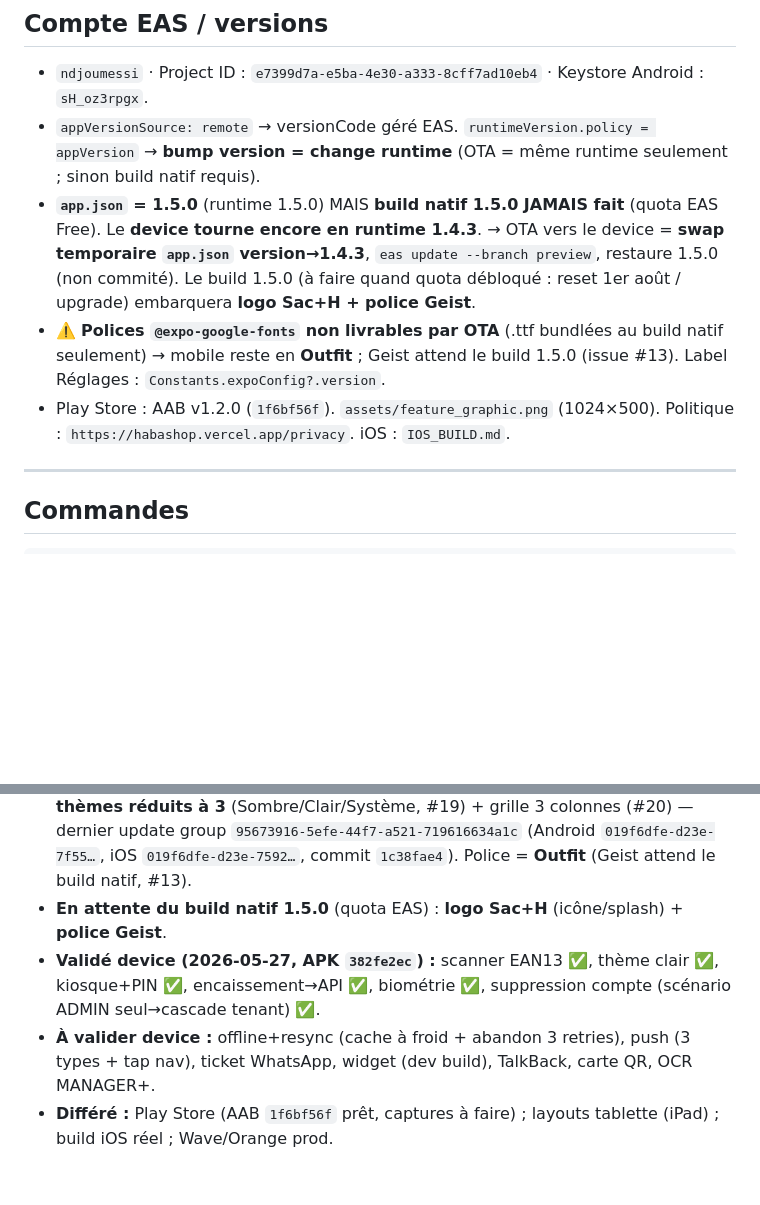
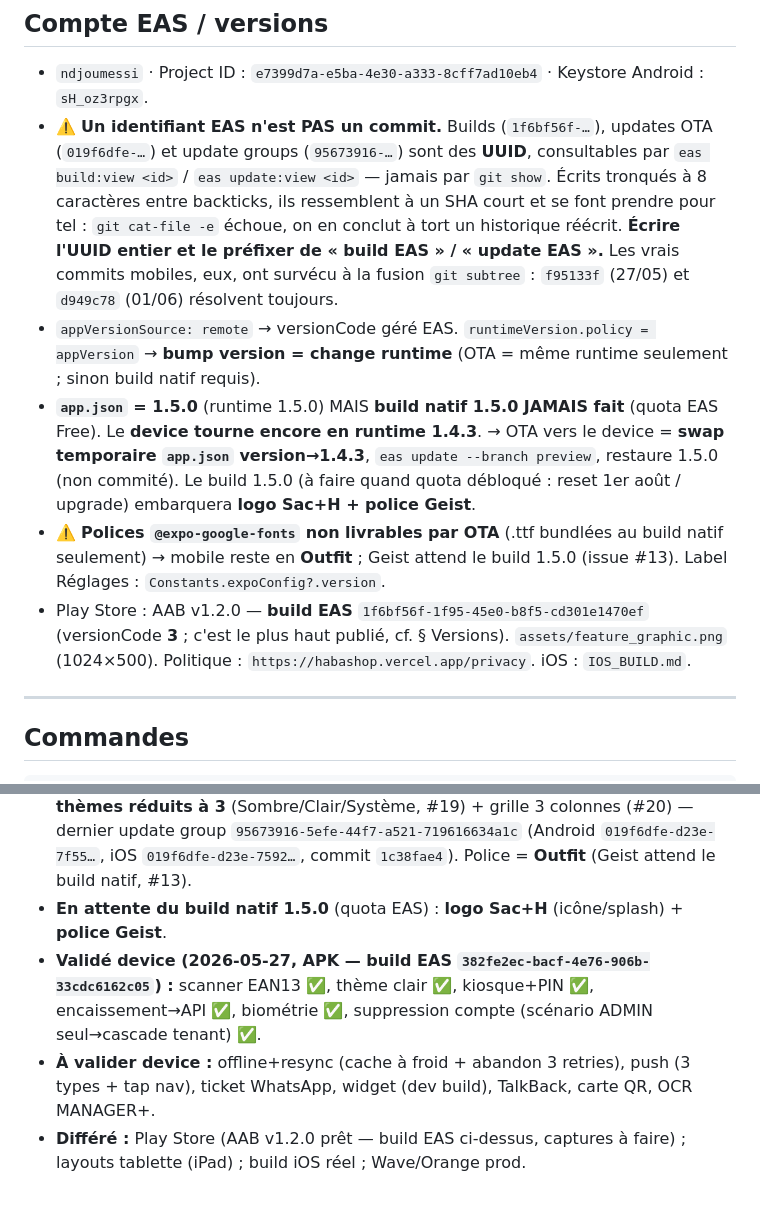
Before and after one commit to ndjoumessi/habashop, a Markdown page: mobile/CLAUDE.md, 2 parts joined by grey strips. Drawn GitHub-style; blank space fills up the shorter version.

Commit message:
docs(mobile): ces « SHA morts » sont des identifiants de build EAS, pas des commits
Correction d'un diagnostic — le mien, posé hier dans #167.

J'y ai écrit que `1f6bf56f` était un SHA « d'avant la fusion `git subtree` de
habashop-mobile, qui a réécrit les SHA ». C'est FAUX, sur les deux points.

MESURÉ (`eas build:list --json`) :
  1f6bf56f-1f95-45e0-b8f5-cd301e1470ef  production  v1.2.0  vCode 3  STORE
  382fe2ec-bacf-4e76-906b-33cdc6162c05  preview     v1.2.0  vCode 2  INTERNAL

Ce sont des **UUID de build EAS**. Ils n'ont jamais été des commits, donc
`git cat-file -e` ne pouvait que échouer — la fusion subtree n'y est pour rien.
Et elle n'a rien réécrit : `f95133f` (27/05, écran noir au lancement) et
`d949c78` (01/06, crash Fabric addViewAt) sont pré-fusion, résolvent toujours,
et pointent exactement ce que la doc leur attribue — vérifié.

La preuve était sous mes yeux dès le premier balayage : si la fusion avait
réécrit tous les SHA d'avant-fusion, ces deux-là seraient morts aussi. J'ai
préféré une explication plausible à un test de dix secondes. C'est exactement
ce que la § Méthode interdit.

Corrigé — 5 occurrences dans `mobile/CLAUDE.md` et `mobile/PLAY_STORE.md` :
l'UUID est désormais écrit ENTIER et préfixé de « build EAS », donc utilisable
par `eas build:view <id>`. Le versionCode réel (3 pour l'AAB publié, 2 pour
l'APK preview) est mentionné : c'est lui qui gouverne la monotonie Play Store.

Note anti-récidive ajoutée au § compte EAS : un identifiant EAS (build, update,
update group) est un UUID ; tronqué à 8 caractères entre backticks il ressemble
à un SHA court, et l'échec de `git cat-file` fait conclure à tort à un
historique réécrit. Les faux positifs du balayage sont recensés au passage
(Project ID, update IDs) pour ne pas les « corriger » un jour par erreur.

Doc seule, aucun code, pas de bump.

Co-Authored-By: Claude Opus 5 (1M context) <noreply@anthropic.com>
Claude-Session: https://claude.ai/code/session_01UHUKRNPVrSNREhkoPact85

```diff
--- a/mobile/CLAUDE.md
+++ b/mobile/CLAUDE.md
@@ -49,10 +49,11 @@ App mobile React Native (iOS + Android) — caisse POS, stock, dashboard, client
 
 ## Compte EAS / versions
 - `ndjoumessi` · Project ID : `e7399d7a-e5ba-4e30-a333-8cff7ad10eb4` · Keystore Android : `sH_oz3rpgx`.
+- ⚠️ **Un identifiant EAS n'est PAS un commit.** Builds (`1f6bf56f-…`), updates OTA (`019f6dfe-…`) et update groups (`95673916-…`) sont des **UUID**, consultables par `eas build:view <id>` / `eas update:view <id>` — jamais par `git show`. Écrits tronqués à 8 caractères entre backticks, ils ressemblent à un SHA court et se font prendre pour tel : `git cat-file -e` échoue, on en conclut à tort un historique réécrit. **Écrire l'UUID entier et le préfixer de « build EAS » / « update EAS ».** Les vrais commits mobiles, eux, ont survécu à la fusion `git subtree` : `f95133f` (27/05) et `d949c78` (01/06) résolvent toujours.
 - `appVersionSource: remote` → versionCode géré EAS. `runtimeVersion.policy = appVersion` → **bump version = change runtime** (OTA = même runtime seulement ; sinon build natif requis).
 - **`app.json` = 1.5.0** (runtime 1.5.0) MAIS **build natif 1.5.0 JAMAIS fait** (quota EAS Free). Le **device tourne encore en runtime 1.4.3**. → OTA vers le device = **swap temporaire `app.json` version→1.4.3**, `eas update --branch preview`, restaure 1.5.0 (non commité). Le build 1.5.0 (à faire quand quota débloqué : reset 1er août / upgrade) embarquera **logo Sac+H + police Geist**.
 - ⚠️ **Polices `@expo-google-fonts` non livrables par OTA** (.ttf bundlées au build natif seulement) → mobile reste en **Outfit** ; Geist attend le build 1.5.0 (issue #13). Label Réglages : `Constants.expoConfig?.version`.
-- Play Store : AAB v1.2.0 (`1f6bf56f`). `assets/feature_graphic.png` (1024×500). Politique : `https://habashop.vercel.app/privacy`. iOS : `IOS_BUILD.md`.
+- Play Store : AAB v1.2.0 — **build EAS** `1f6bf56f-1f95-45e0-b8f5-cd301e1470ef` (versionCode **3** ; c'est le plus haut publié, cf. § Versions). `assets/feature_graphic.png` (1024×500). Politique : `https://habashop.vercel.app/privacy`. iOS : `IOS_BUILD.md`.
 
 ---
 
@@ -243,6 +244,6 @@ Colors.text '#F0F0FF' · text2 '#A0A0C0' · text3 '#606080'
 - **Item 11 (portage refonte UX web) — lot UI OTA'd sur canal preview** : fuites devise, POS 01 (tuiles bi-ton + stock bas), safe-area panier, encaissement 02 (Mixte tuile + pluriel), fix argent fidélité (NET), carte fidélité 04. **Hors lot (logique, à cadrer)** : Ticket Z, onboarding, sélecteur tarif, fraîcheur cache POS, provider MTN. Cf. `[[mobile-item11-scope]]`. *(Codes-barres = FAIT, Chantier A : scan/complétion fiche + recherche SKU + règle canonique partagée.)*
 - **Livré par OTA (canal preview, runtime 1.4.3)** : fix multi-boutiques (auto-sélection boutique), **mode sombre NKONI** (fond bleu-noir `#0A0C14`, cartes `#121724`, or `#FFB020`, `border3` glow violet ; `src/constants/theme.ts` `Colors`+`DarkColors`), **thèmes réduits à 3** (Sombre/Clair/Système, #19) + grille 3 colonnes (#20) — dernier update group `95673916-5efe-44f7-a521-719616634a1c` (Android `019f6dfe-d23e-7f55…`, iOS `019f6dfe-d23e-7592…`, commit `1c38fae4`). Police = **Outfit** (Geist attend le build natif, #13).
 - **En attente du build natif 1.5.0** (quota EAS) : **logo Sac+H** (icône/splash) + **police Geist**.
-- **Validé device (2026-05-27, APK `382fe2ec`) :** scanner EAN13 ✅, thème clair ✅, kiosque+PIN ✅, encaissement→API ✅, biométrie ✅, suppression compte (scénario ADMIN seul→cascade tenant) ✅.
+- **Validé device (2026-05-27, APK — build EAS `382fe2ec-bacf-4e76-906b-33cdc6162c05`) :** scanner EAN13 ✅, thème clair ✅, kiosque+PIN ✅, encaissement→API ✅, biométrie ✅, suppression compte (scénario ADMIN seul→cascade tenant) ✅.
 - **À valider device :** offline+resync (cache à froid + abandon 3 retries), push (3 types + tap nav), ticket WhatsApp, widget (dev build), TalkBack, carte QR, OCR MANAGER+.
-- **Différé :** Play Store (AAB `1f6bf56f` prêt, captures à faire) ; layouts tablette (iPad) ; build iOS réel ; Wave/Orange prod.
+- **Différé :** Play Store (AAB v1.2.0 prêt — build EAS ci-dessus, captures à faire) ; layouts tablette (iPad) ; build iOS réel ; Wave/Orange prod.
```
Also changed, not shown: mobile/PLAY_STORE.md (+2 -2 lines).
